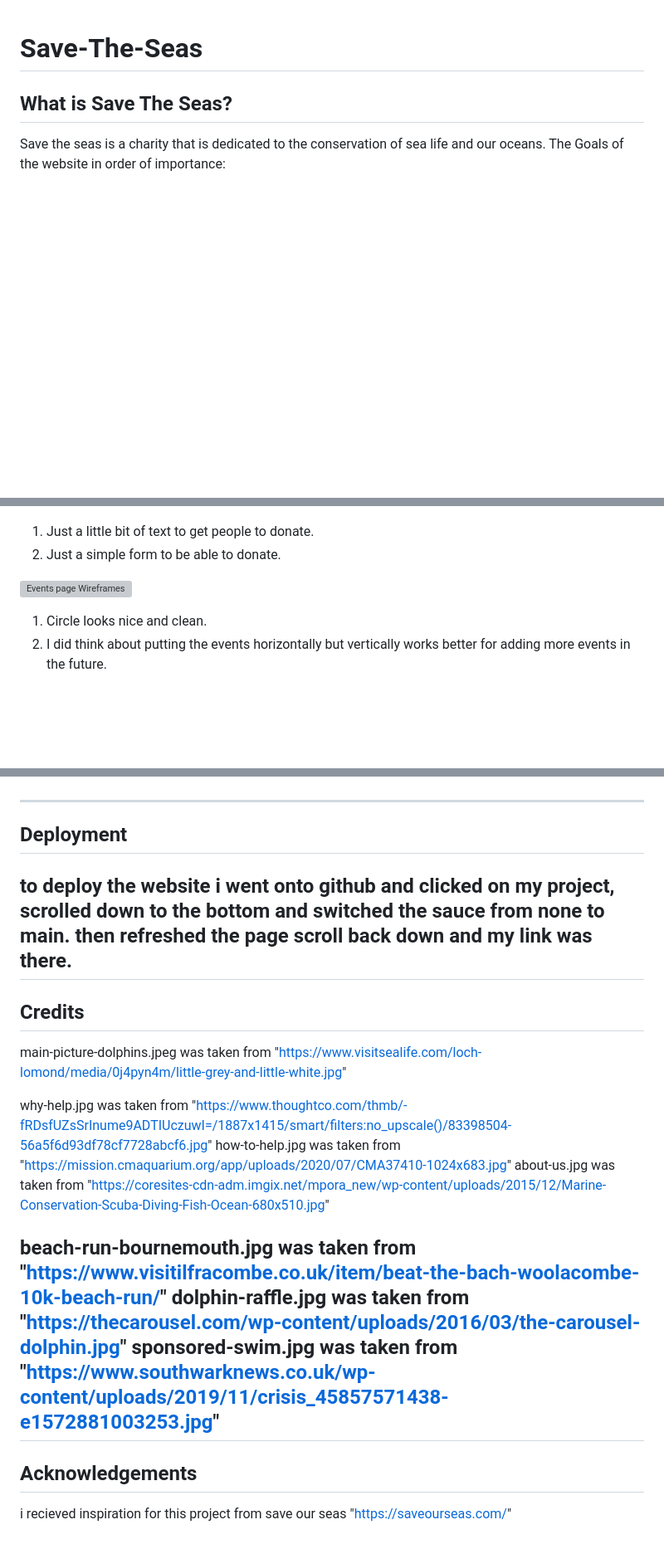
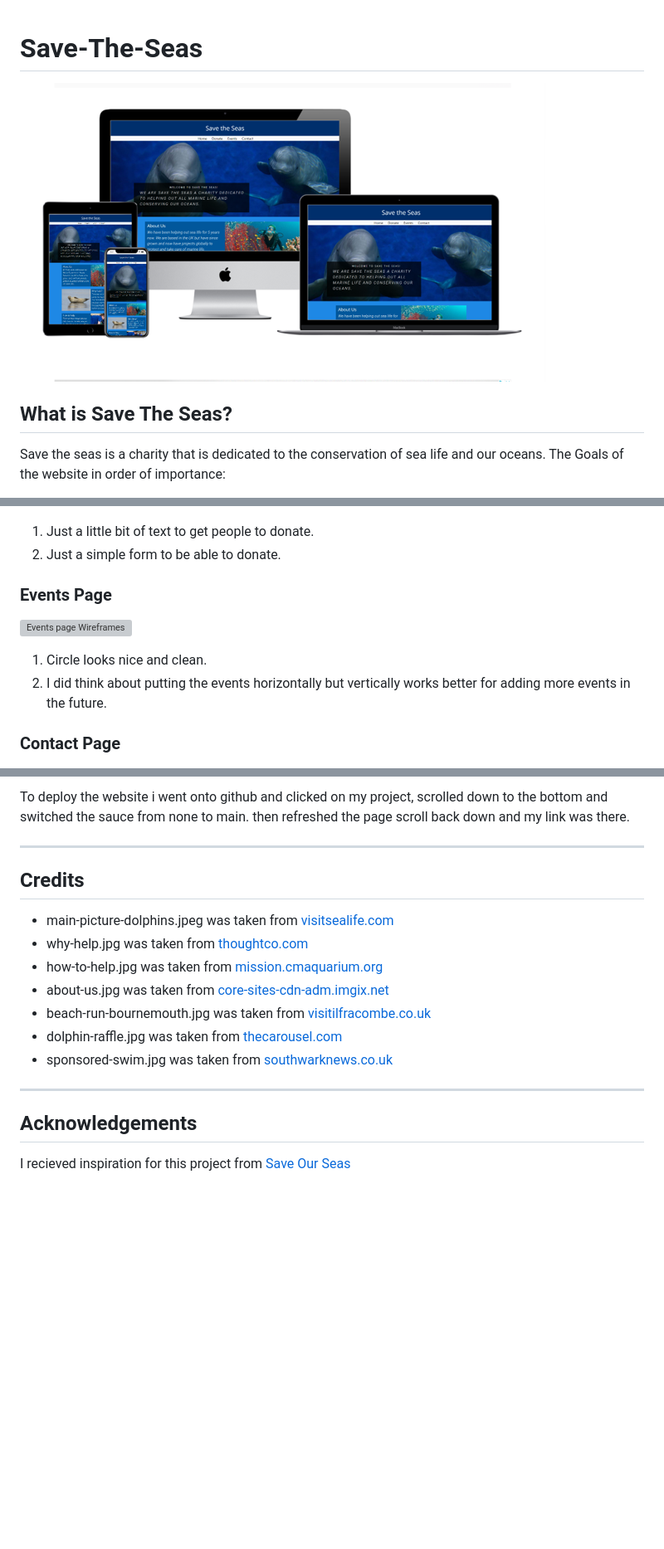
Before and after one commit to JamieS56/Milestone-Project-1, a Markdown page: README.md, 3 parts joined by grey strips. Shown: that part at 83% size. Drawn GitHub-style; pictures changed too: assets/images/index-mockup.png (added); blank space fills up the shorter version; grey boxes are pictures that could not be loaded.

```diff
--- a/README.md
+++ b/README.md
@@ -1,4 +1,6 @@
 # Save-The-Seas
+
+![Mockup of Homepage](./assets/images/index-mockup.png)
 
 ## What is Save The Seas?
 
@@ -68,12 +72,20 @@ Save The Seas is for people who are are intrested in learning more about sea lif
 
 1. Just a little bit of text to get people to donate.
 2. Just a simple form to be able to donate.
+
+
+
+### Events Page
 
 ![Events page Wireframes](./assets/wireframes/events.png)
 
 1. Circle looks nice and clean.
 2. I did think about putting the events horizontally but vertically works better for adding more events in the future.
 
+
+
+### Contact Page
+
 ![Contact page Wireframes](./assets/wireframes/contact.png)
 
 1. just a realy simple and intuitive form to fill out.
@@ -109,19 +163,17 @@ Save The Seas is for people who are are intrested in learning more about sea lif
+To deploy the website i went onto github and clicked on my project, scrolled down to the bottom and switched the sauce from none to main. then refreshed the page scroll back down and my link was there.
 
 ---
-## Deployment
+## Credits
 
-to deploy the website i went onto github and clicked on my project, scrolled down to the bottom and switched the sauce from none to main. then refreshed the page scroll back down and my link was there.
+* main-picture-dolphins.jpeg was taken from [visitsealife.com](https://www.visitsealife.com/loch-lomond/media/0j4pyn4m/little-grey-and-little-white.jpg)
+* why-help.jpg was taken from [thoughtco.com](https://www.thoughtco.com/thmb/-fRDsfUZsSrInume9ADTIUczuwI=/1887x1415/smart/filters:no_upscale()/83398504-56a5f6d93df78cf7728abcf6.jpg)
+* how-to-help.jpg was taken from [mission.cmaquarium.org](https://mission.cmaquarium.org/app/uploads/2020/07/CMA37410-1024x683.jpg)
+* about-us.jpg was taken from [core-sites-cdn-adm.imgix.net](https://coresites-cdn-adm.imgix.net/mpora_new/wp-content/uploads/2015/12/Marine-Conservation-Scuba-Diving-Fish-Ocean-680x510.jpg)
+* beach-run-bournemouth.jpg was taken from [visitilfracombe.co.uk](https://www.visitilfracombe.co.uk/item/beat-the-bach-woolacombe-10k-beach-run/)
+* dolphin-raffle.jpg was taken from [thecarousel.com](https://thecarousel.com/wp-content/uploads/2016/03/the-carousel-dolphin.jpg)
+* sponsored-swim.jpg was taken from [southwarknews.co.uk](https://www.southwarknews.co.uk/wp-content/uploads/2019/11/crisis_45857571438-e1572881003253.jpg)
 ---
-## Credits
-main-picture-dolphins.jpeg was taken from "https://www.visitsealife.com/loch-lomond/media/0j4pyn4m/little-grey-and-little-white.jpg"
 
-why-help.jpg was taken from "https://www.thoughtco.com/thmb/-fRDsfUZsSrInume9ADTIUczuwI=/1887x1415/smart/filters:no_upscale()/83398504-56a5f6d93df78cf7728abcf6.jpg"
-how-to-help.jpg was taken from "https://mission.cmaquarium.org/app/uploads/2020/07/CMA37410-1024x683.jpg"
-about-us.jpg was taken from "https://coresites-cdn-adm.imgix.net/mpora_new/wp-content/uploads/2015/12/Marine-Conservation-Scuba-Diving-Fish-Ocean-680x510.jpg"
+## Acknowledgements
 
-beach-run-bournemouth.jpg was taken from "https://www.visitilfracombe.co.uk/item/beat-the-bach-woolacombe-10k-beach-run/"
-dolphin-raffle.jpg was taken from "https://thecarousel.com/wp-content/uploads/2016/03/the-carousel-dolphin.jpg"
-sponsored-swim.jpg was taken from "https://www.southwarknews.co.uk/wp-content/uploads/2019/11/crisis_45857571438-e1572881003253.jpg"
----
-## Acknowledgements
-i recieved inspiration for this project from save our seas "https://saveourseas.com/"
+I recieved inspiration for this project from [Save Our Seas](https://saveourseas.com/)
```
Also changed, not shown: other parts of README.md (+49 -5 lines), 3 other files.
